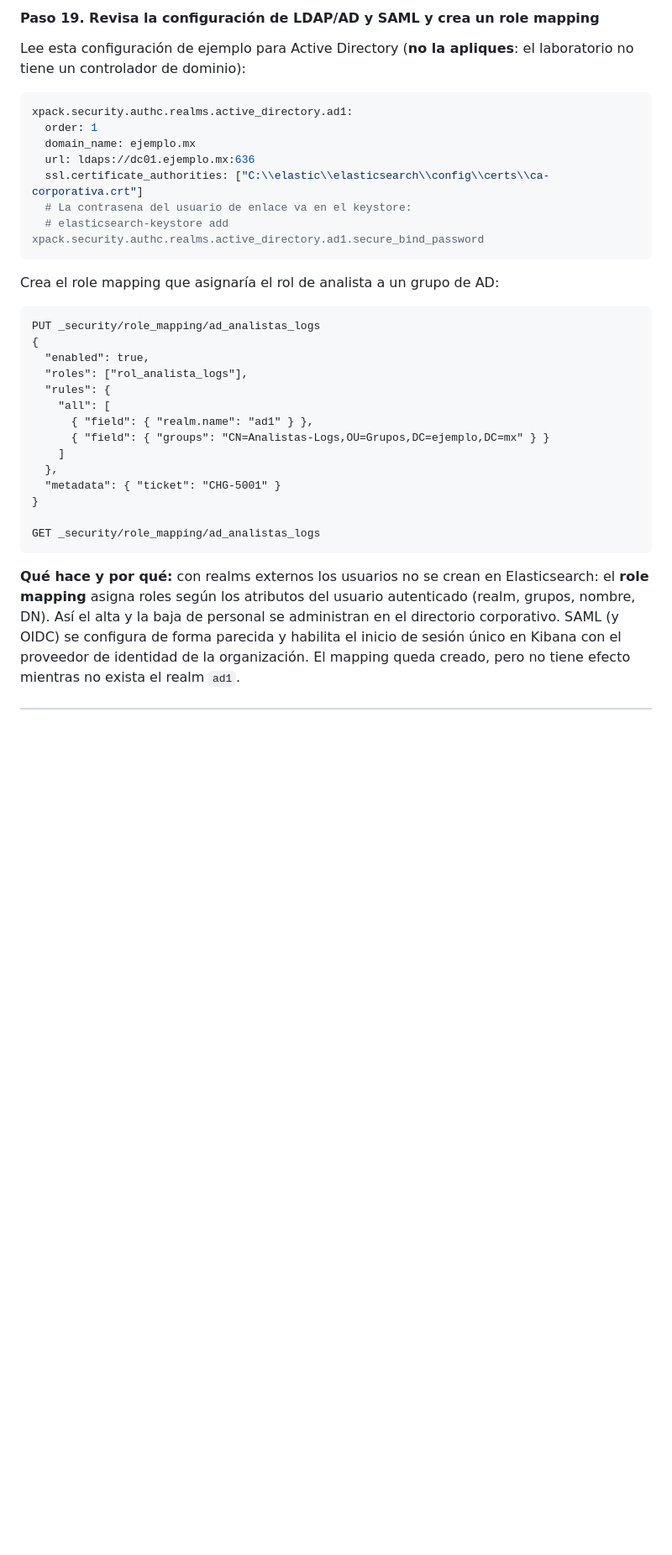
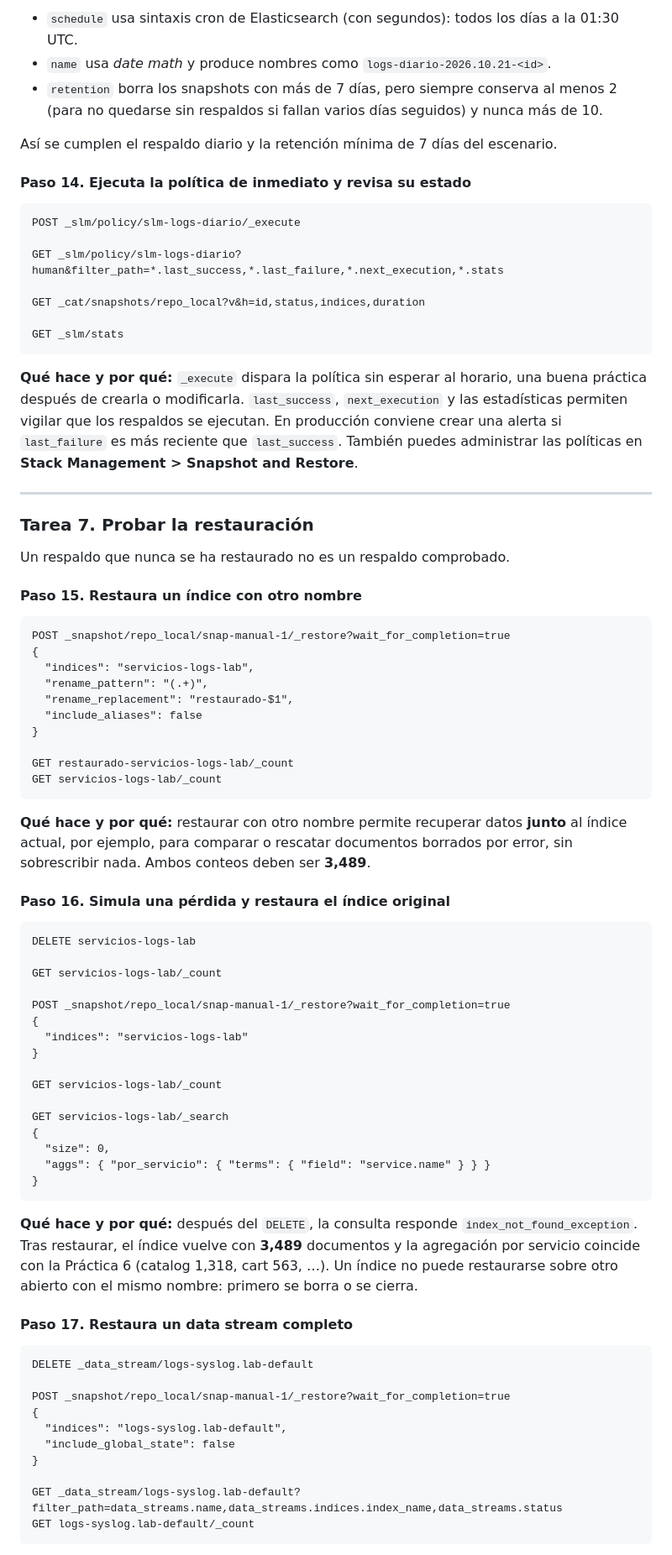
Before and after one commit to Netec-Mx/ELAS_SEAR, a Markdown page: Capitulo10/README.md, the part around one of its changes. Shown at 84% size. GitHub-like rendering; blank space fills up the shorter version.

Commit message:
Actualización de contenido

````diff
--- a/Capitulo10/README.md
+++ b/Capitulo10/README.md
@@ -412,35 +331,82 @@ es GET "/_security/_authenticate?filter_path=username,authentication_realm" -Use
 
-#### Paso 19. Revisa la configuración de LDAP/AD y SAML y crea un role mapping
+- `schedule` usa sintaxis cron de Elasticsearch (con segundos): todos los días a la 01:30 UTC.
+- `name` usa *date math* y produce nombres como `logs-diario-2026.10.21-<id>`.
+- `retention` borra los snapshots con más de 7 días, pero siempre conserva al menos 2 (para no quedarse sin respaldos si fallan varios días seguidos) y nunca más de 10.
 
-Lee esta configuración de ejemplo para Active Directory (**no la apliques**: el laboratorio no tiene un controlador de dominio):
+Así se cumplen el respaldo diario y la retención mínima de 7 días del escenario.
 
-```yaml
-xpack.security.authc.realms.active_directory.ad1:
-  order: 1
-  domain_name: ejemplo.mx
-  url: ldaps://dc01.ejemplo.mx:636
-  ssl.certificate_authorities: ["C:\\elastic\\elasticsearch\\config\\certs\\ca-corporativa.crt"]
-  # La contrasena del usuario de enlace va en el keystore:
-  # elasticsearch-keystore add xpack.security.authc.realms.active_directory.ad1.secure_bind_password
+#### Paso 14. Ejecuta la política de inmediato y revisa su estado
+
+```http
+POST _slm/policy/slm-logs-diario/_execute
+
+GET _slm/policy/slm-logs-diario?human&filter_path=*.last_success,*.last_failure,*.next_execution,*.stats
+
+GET _cat/snapshots/repo_local?v&h=id,status,indices,duration
+
+GET _slm/stats
 ```
 
-Crea el role mapping que asignaría el rol de analista a un grupo de AD:
+**Qué hace y por qué:** `_execute` dispara la política sin esperar al horario, una buena práctica después de crearla o modificarla. `last_success`, `next_execution` y las estadísticas permiten vigilar que los respaldos se ejecutan. En producción conviene crear una alerta si `last_failure` es más reciente que `last_success`. También puedes administrar las políticas en **Stack Management > Snapshot and Restore**.
+
+---
+
+### Tarea 7. Probar la restauración
+
+Un respaldo que nunca se ha restaurado no es un respaldo comprobado.
+
+#### Paso 15. Restaura un índice con otro nombre
 
 ```http
-PUT _security/role_mapping/ad_analistas_logs
+POST _snapshot/repo_local/snap-manual-1/_restore?wait_for_completion=true
 {
-  "enabled": true,
-  "roles": ["rol_analista_logs"],
-  "rules": {
-    "all": [
-      { "field": { "realm.name": "ad1" } },
-      { "field": { "groups": "CN=Analistas-Logs,OU=Grupos,DC=ejemplo,DC=mx" } }
-    ]
-  },
-  "metadata": { "ticket": "CHG-5001" }
+  "indices": "servicios-logs-lab",
+  "rename_pattern": "(.+)",
+  "rename_replacement": "restaurado-$1",
+  "include_aliases": false
 }
 
-GET _security/role_mapping/ad_analistas_logs
+GET restaurado-servicios-logs-lab/_count
+GET servicios-logs-lab/_count
 ```
 
-**Qué hace y por qué:** con realms externos los usuarios no se crean en Elasticsearch: el **role mapping** asigna roles según los atributos del usuario autenticado (realm, grupos, nombre, DN). Así el alta y la baja de personal se administran en el directorio corporativo. SAML (y OIDC) se configura de forma parecida y habilita el inicio de sesión único en Kibana con el proveedor de identidad de la organización. El mapping queda creado, pero no tiene efecto mientras no exista el realm `ad1`.
+**Qué hace y por qué:** restaurar con otro nombre permite recuperar datos **junto** al índice actual, por ejemplo, para comparar o rescatar documentos borrados por error, sin sobrescribir nada. Ambos conteos deben ser **3,489**.
+
+#### Paso 16. Simula una pérdida y restaura el índice original
+
+```http
+DELETE servicios-logs-lab
+
+GET servicios-logs-lab/_count
+
+POST _snapshot/repo_local/snap-manual-1/_restore?wait_for_completion=true
+{
+  "indices": "servicios-logs-lab"
+}
+
+GET servicios-logs-lab/_count
+
+GET servicios-logs-lab/_search
+{
+  "size": 0,
+  "aggs": { "por_servicio": { "terms": { "field": "service.name" } } }
+}
+```
+
+**Qué hace y por qué:** después del `DELETE`, la consulta responde `index_not_found_exception`. Tras restaurar, el índice vuelve con **3,489** documentos y la agregación por servicio coincide con la Práctica 6 (catalog 1,318, cart 563, …). Un índice no puede restaurarse sobre otro abierto con el mismo nombre: primero se borra o se cierra.
+
+#### Paso 17. Restaura un data stream completo
+
+```http
+DELETE _data_stream/logs-syslog.lab-default
+
+POST _snapshot/repo_local/snap-manual-1/_restore?wait_for_completion=true
+{
+  "indices": "logs-syslog.lab-default",
+  "include_global_state": false
+}
+
+GET _data_stream/logs-syslog.lab-default?filter_path=data_streams.name,data_streams.indices.index_name,data_streams.status
+GET logs-syslog.lab-default/_count
+```
+
````
Also changed, not shown: other parts of Capitulo10/README.md (+262 -329 lines).
